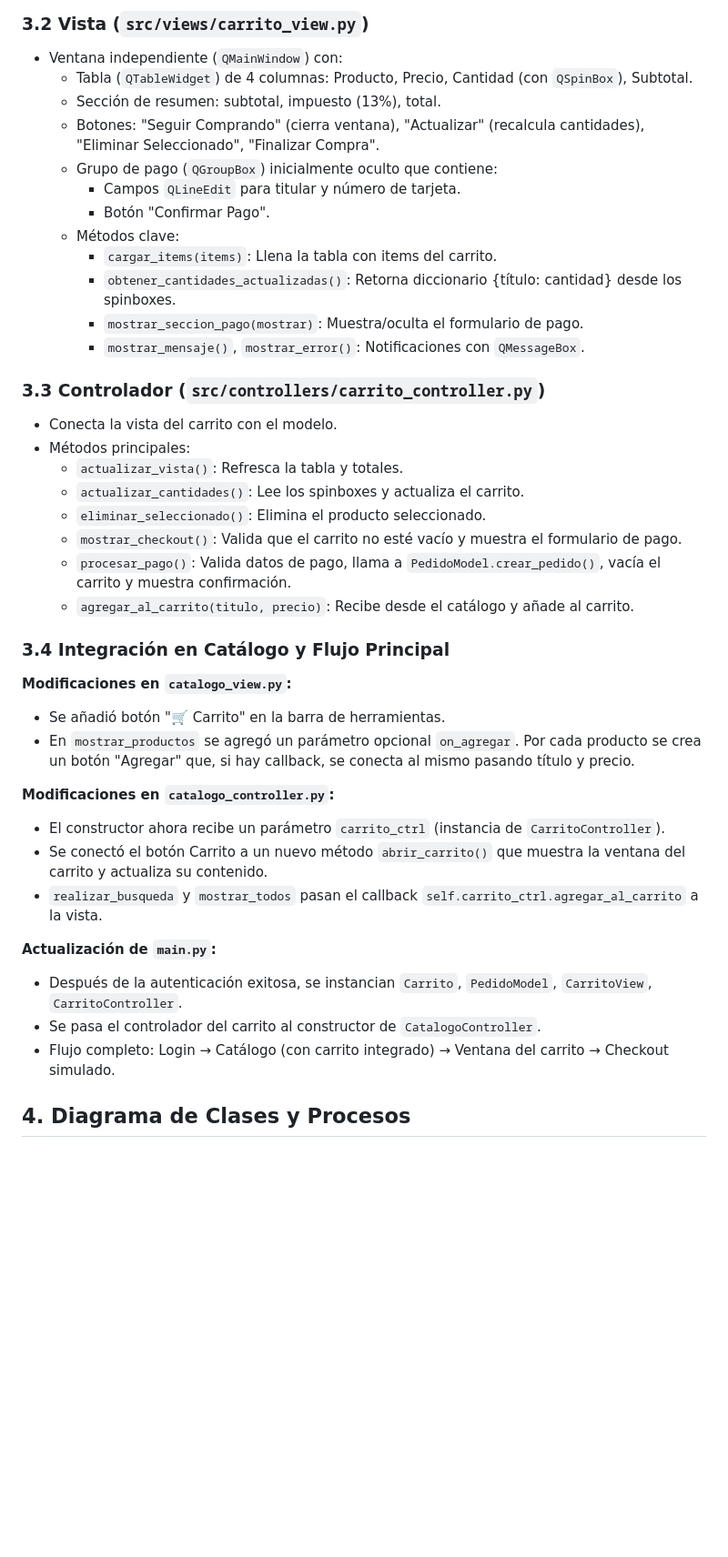
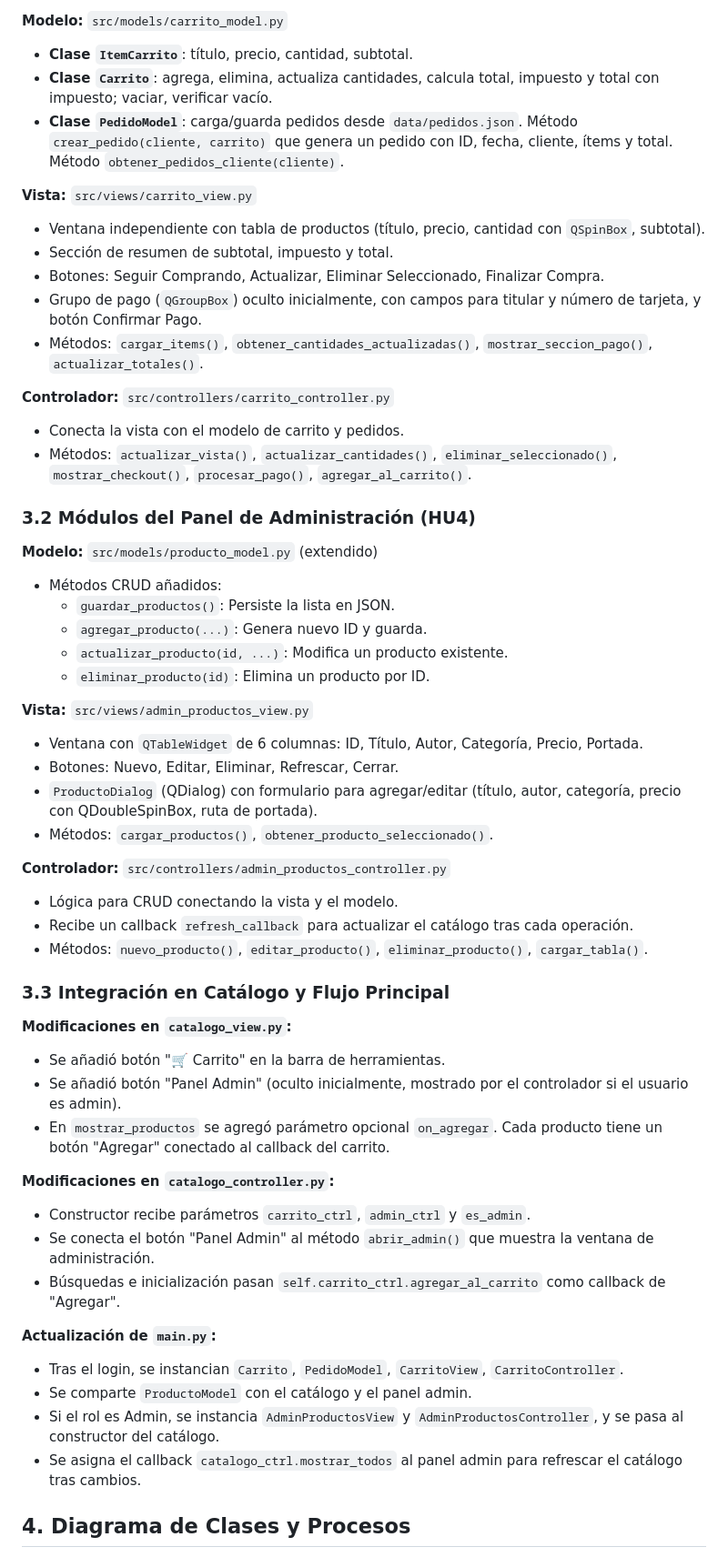
Before and after one commit to Libros-Xpress/Libros-Xpress, a Markdown page: sprints/sprint_2/Sprint2_Informe.md, the part around one of its changes. Shown at 91% size. GitHub-like rendering; blank space fills up the shorter version.

```diff
--- a/sprints/sprint_2/Sprint2_Informe.md
+++ b/sprints/sprint_2/Sprint2_Informe.md
@@ -48,43 +57,57 @@ Se utilizó el patrón MVC. A continuación se detallan los nuevos componentes y
 
-### 3.2 Vista (`src/views/carrito_view.py`)
-- Ventana independiente (`QMainWindow`) con:
-  - Tabla (`QTableWidget`) de 4 columnas: Producto, Precio, Cantidad (con `QSpinBox`), Subtotal.
-  - Sección de resumen: subtotal, impuesto (13%), total.
-  - Botones: "Seguir Comprando" (cierra ventana), "Actualizar" (recalcula cantidades), "Eliminar Seleccionado", "Finalizar Compra".
-  - Grupo de pago (`QGroupBox`) inicialmente oculto que contiene:
-    - Campos `QLineEdit` para titular y número de tarjeta.
-    - Botón "Confirmar Pago".
-  - Métodos clave:
-    - `cargar_items(items)`: Llena la tabla con items del carrito.
-    - `obtener_cantidades_actualizadas()`: Retorna diccionario {título: cantidad} desde los spinboxes.
-    - `mostrar_seccion_pago(mostrar)`: Muestra/oculta el formulario de pago.
-    - `mostrar_mensaje()`, `mostrar_error()`: Notificaciones con `QMessageBox`.
+**Modelo:** `src/models/carrito_model.py`
+- **Clase `ItemCarrito`**: título, precio, cantidad, subtotal.
+- **Clase `Carrito`**: agrega, elimina, actualiza cantidades, calcula total, impuesto y total con impuesto; vaciar, verificar vacío.
+- **Clase `PedidoModel`**: carga/guarda pedidos desde `data/pedidos.json`. Método `crear_pedido(cliente, carrito)` que genera un pedido con ID, fecha, cliente, ítems y total. Método `obtener_pedidos_cliente(cliente)`.
 
-### 3.3 Controlador (`src/controllers/carrito_controller.py`)
-- Conecta la vista del carrito con el modelo.
-- Métodos principales:
-  - `actualizar_vista()`: Refresca la tabla y totales.
-  - `actualizar_cantidades()`: Lee los spinboxes y actualiza el carrito.
-  - `eliminar_seleccionado()`: Elimina el producto seleccionado.
-  - `mostrar_checkout()`: Valida que el carrito no esté vacío y muestra el formulario de pago.
-  - `procesar_pago()`: Valida datos de pago, llama a `PedidoModel.crear_pedido()`, vacía el carrito y muestra confirmación.
-  - `agregar_al_carrito(titulo, precio)`: Recibe desde el catálogo y añade al carrito.
+**Vista:** `src/views/carrito_view.py`
+- Ventana independiente con tabla de productos (título, precio, cantidad con `QSpinBox`, subtotal).
+- Sección de resumen de subtotal, impuesto y total.
+- Botones: Seguir Comprando, Actualizar, Eliminar Seleccionado, Finalizar Compra.
+- Grupo de pago (`QGroupBox`) oculto inicialmente, con campos para titular y número de tarjeta, y botón Confirmar Pago.
+- Métodos: `cargar_items()`, `obtener_cantidades_actualizadas()`, `mostrar_seccion_pago()`, `actualizar_totales()`.
 
-### 3.4 Integración en Catálogo y Flujo Principal
+**Controlador:** `src/controllers/carrito_controller.py`
+- Conecta la vista con el modelo de carrito y pedidos.
+- Métodos: `actualizar_vista()`, `actualizar_cantidades()`, `eliminar_seleccionado()`, `mostrar_checkout()`, `procesar_pago()`, `agregar_al_carrito()`.
+
+### 3.2 Módulos del Panel de Administración (HU4)
+
+**Modelo:** `src/models/producto_model.py` (extendido)
+- Métodos CRUD añadidos:
+  - `guardar_productos()`: Persiste la lista en JSON.
+  - `agregar_producto(...)`: Genera nuevo ID y guarda.
+  - `actualizar_producto(id, ...)`: Modifica un producto existente.
+  - `eliminar_producto(id)`: Elimina un producto por ID.
+
+**Vista:** `src/views/admin_productos_view.py`
+- Ventana con `QTableWidget` de 6 columnas: ID, Título, Autor, Categoría, Precio, Portada.
+- Botones: Nuevo, Editar, Eliminar, Refrescar, Cerrar.
+- `ProductoDialog` (QDialog) con formulario para agregar/editar (título, autor, categoría, precio con QDoubleSpinBox, ruta de portada).
+- Métodos: `cargar_productos()`, `obtener_producto_seleccionado()`.
+
+**Controlador:** `src/controllers/admin_productos_controller.py`
+- Lógica para CRUD conectando la vista y el modelo.
+- Recibe un callback `refresh_callback` para actualizar el catálogo tras cada operación.
+- Métodos: `nuevo_producto()`, `editar_producto()`, `eliminar_producto()`, `cargar_tabla()`.
+
+### 3.3 Integración en Catálogo y Flujo Principal
 
 **Modificaciones en `catalogo_view.py`:**
 - Se añadió botón "🛒 Carrito" en la barra de herramientas.
-- En `mostrar_productos` se agregó un parámetro opcional `on_agregar`. Por cada producto se crea un botón "Agregar" que, si hay callback, se conecta al mismo pasando título y precio.
+- Se añadió botón "Panel Admin" (oculto inicialmente, mostrado por el controlador si el usuario es admin).
+- En `mostrar_productos` se agregó parámetro opcional `on_agregar`. Cada producto tiene un botón "Agregar" conectado al callback del carrito.
 
 **Modificaciones en `catalogo_controller.py`:**
-- El constructor ahora recibe un parámetro `carrito_ctrl` (instancia de `CarritoController`).
-- Se conectó el botón Carrito a un nuevo método `abrir_carrito()` que muestra la ventana del carrito y actualiza su contenido.
-- `realizar_busqueda` y `mostrar_todos` pasan el callback `self.carrito_ctrl.agregar_al_carrito` a la vista.
+- Constructor recibe parámetros `carrito_ctrl`, `admin_ctrl` y `es_admin`.
+- Se conecta el botón "Panel Admin" al método `abrir_admin()` que muestra la ventana de administración.
+- Búsquedas e inicialización pasan `self.carrito_ctrl.agregar_al_carrito` como callback de "Agregar".
 
 **Actualización de `main.py`:**
-- Después de la autenticación exitosa, se instancian `Carrito`, `PedidoModel`, `CarritoView`, `CarritoController`.
-- Se pasa el controlador del carrito al constructor de `CatalogoController`.
-- Flujo completo: Login → Catálogo (con carrito integrado) → Ventana del carrito → Checkout simulado.
+- Tras el login, se instancian `Carrito`, `PedidoModel`, `CarritoView`, `CarritoController`.
+- Se comparte `ProductoModel` con el catálogo y el panel admin.
+- Si el rol es Admin, se instancia `AdminProductosView` y `AdminProductosController`, y se pasa al constructor del catálogo.
+- Se asigna el callback `catalogo_ctrl.mostrar_todos` al panel admin para refrescar el catálogo tras cambios.
 
 ## 4. Diagrama de Clases y Procesos
 
```
Also changed, not shown: other parts of sprints/sprint_2/Sprint2_Informe.md (+44 -27 lines).
